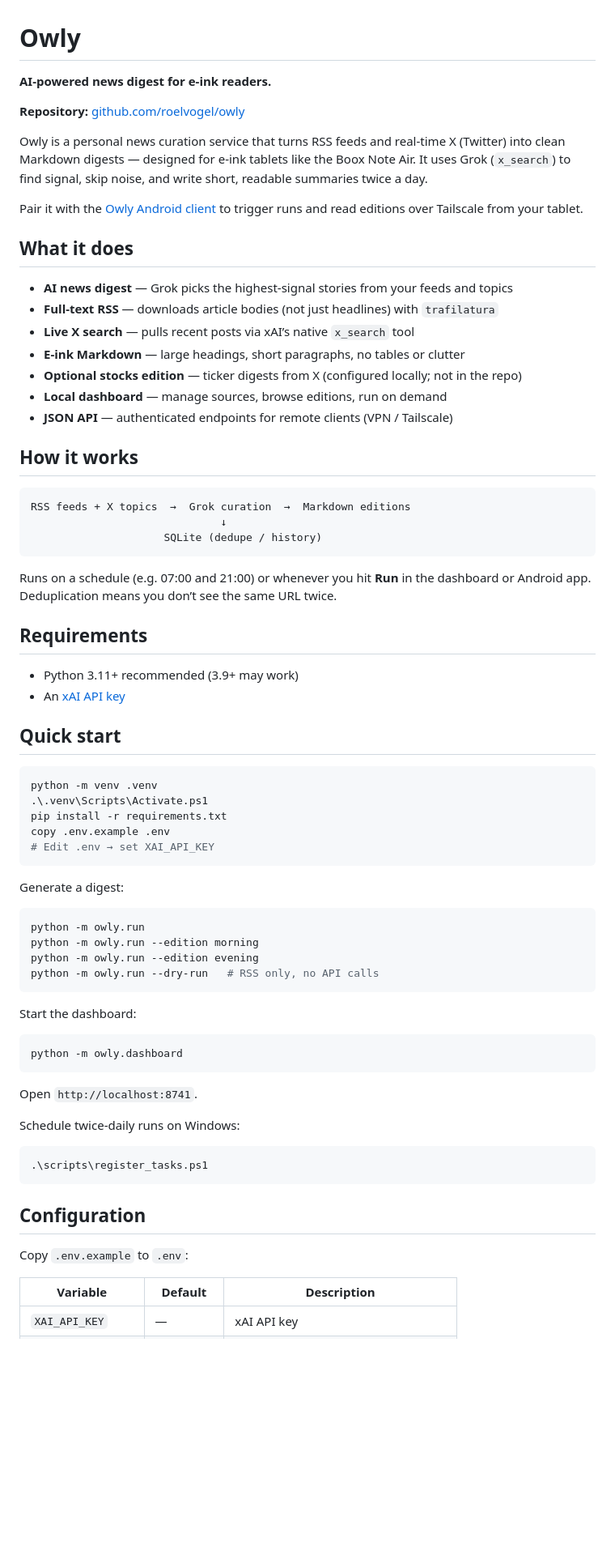
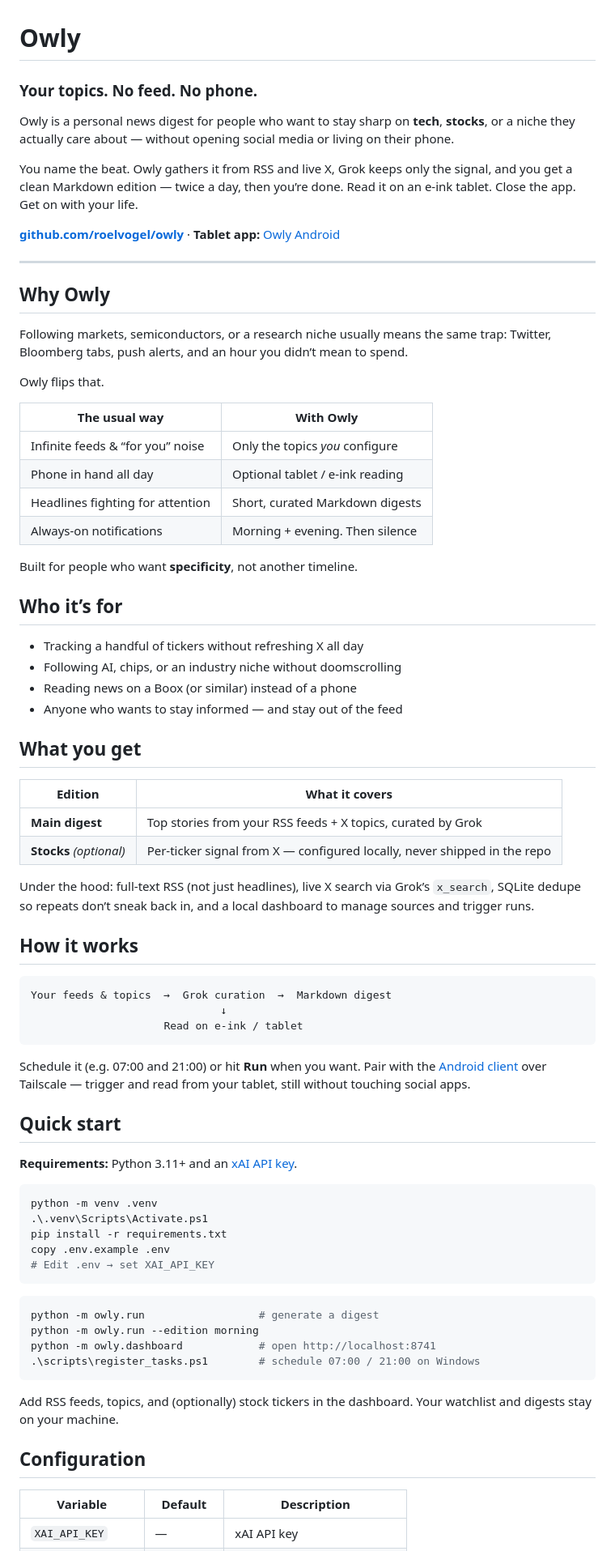
Before and after one commit to roelvogel/owly, a Markdown page: README.md, the part around one of its changes. Shown at 81% size. Drawn GitHub-style; blank space fills up the shorter version.

Commit message:
Rewrite README around distraction-free, topic-specific digests.
Co-authored-by: Cursor <cursoragent@cursor.com>

````diff
--- a/README.md
+++ b/README.md
@@ -1,39 +1,59 @@
 # Owly
 
-**AI-powered news digest for e-ink readers.**
+### Your topics. No feed. No phone.
 
-**Repository:** [github.com/roelvogel/owly](https://github.com/roelvogel/owly)
+Owly is a personal news digest for people who want to stay sharp on **tech**, **stocks**, or a niche they actually care about — without opening social media or living on their phone.
 
-Owly is a personal news curation service that turns RSS feeds and real-time X (Twitter) into clean Markdown digests — designed for e-ink tablets like the Boox Note Air. It uses Grok (`x_search`) to find signal, skip noise, and write short, readable summaries twice a day.
+You name the beat. Owly gathers it from RSS and live X, Grok keeps only the signal, and you get a clean Markdown edition — twice a day, then you’re done. Read it on an e-ink tablet. Close the app. Get on with your life.
 
-Pair it with the [Owly Android client](https://github.com/roelvogel/owly-android) to trigger runs and read editions over Tailscale from your tablet.
+**[github.com/roelvogel/owly](https://github.com/roelvogel/owly)** · **Tablet app:** [Owly Android](https://github.com/roelvogel/owly-android)
 
-## What it does
+---
 
-- **AI news digest** — Grok picks the highest-signal stories from your feeds and topics
-- **Full-text RSS** — downloads article bodies (not just headlines) with `trafilatura`
-- **Live X search** — pulls recent posts via xAI’s native `x_search` tool
-- **E-ink Markdown** — large headings, short paragraphs, no tables or clutter
-- **Optional stocks edition** — ticker digests from X (configured locally; not in the repo)
-- **Local dashboard** — manage sources, browse editions, run on demand
-- **JSON API** — authenticated endpoints for remote clients (VPN / Tailscale)
+## Why Owly
+
+Following markets, semiconductors, or a research niche usually means the same trap: Twitter, Bloomberg tabs, push alerts, and an hour you didn’t mean to spend.
+
+Owly flips that.
+
+| The usual way | With Owly |
+|---------------|-----------|
+| Infinite feeds & “for you” noise | Only the topics *you* configure |
+| Phone in hand all day | Optional tablet / e-ink reading |
+| Headlines fighting for attention | Short, curated Markdown digests |
+| Always-on notifications | Morning + evening. Then silence |
+
+Built for people who want **specificity**, not another timeline.
+
+## Who it’s for
+
+- Tracking a handful of tickers without refreshing X all day
+- Following AI, chips, or an industry niche without doomscrolling
+- Reading news on a Boox (or similar) instead of a phone
+- Anyone who wants to stay informed — and stay out of the feed
+
+## What you get
+
+| Edition | What it covers |
+|---------|----------------|
+| **Main digest** | Top stories from your RSS feeds + X topics, curated by Grok |
+| **Stocks** *(optional)* | Per-ticker signal from X — configured locally, never shipped in the repo |
+
+Under the hood: full-text RSS (not just headlines), live X search via Grok’s `x_search`, SQLite dedupe so repeats don’t sneak back in, and a local dashboard to manage sources and trigger runs.
 
 ## How it works
 
 ```
-RSS feeds + X topics  →  Grok curation  →  Markdown editions
+Your feeds & topics  →  Grok curation  →  Markdown digest
                               ↓
-                     SQLite (dedupe / history)
+                     Read on e-ink / tablet
 ```
 
-Runs on a schedule (e.g. 07:00 and 21:00) or whenever you hit **Run** in the dashboard or Android app. Deduplication means you don’t see the same URL twice.
-
-## Requirements
-
-- Python 3.11+ recommended (3.9+ may work)
-- An [xAI API key](https://console.x.ai)
+Schedule it (e.g. 07:00 and 21:00) or hit **Run** when you want. Pair with the [Android client](https://github.com/roelvogel/owly-android) over Tailscale — trigger and read from your tablet, still without touching social apps.
 
 ## Quick start
+
+**Requirements:** Python 3.11+ and an [xAI API key](https://console.x.ai).
 
 ```powershell
 python -m venv .venv
@@ -43,32 +63,16 @@ copy .env.example .env
 # Edit .env → set XAI_API_KEY
 ```
 
-Generate a digest:
-
 ```powershell
-python -m owly.run
+python -m owly.run                  # generate a digest
 python -m owly.run --edition morning
-python -m owly.run --edition evening
-python -m owly.run --dry-run   # RSS only, no API calls
+python -m owly.dashboard            # open http://localhost:8741
+.\scripts\register_tasks.ps1        # schedule 07:00 / 21:00 on Windows
 ```
 
-Start the dashboard:
-
-```powershell
-python -m owly.dashboard
-```
-
-Open `http://localhost:8741`.
-
-Schedule twice-daily runs on Windows:
-
-```powershell
-.\scripts\register_tasks.ps1
-```
+Add RSS feeds, topics, and (optionally) stock tickers in the dashboard. Your watchlist and digests stay on your machine.
 
 ## Configuration
-
-Copy `.env.example` to `.env`:
 
 | Variable | Default | Description |
 |----------|---------|-------------|
````
Also changed, not shown: other parts of README.md (+27 -38 lines).
